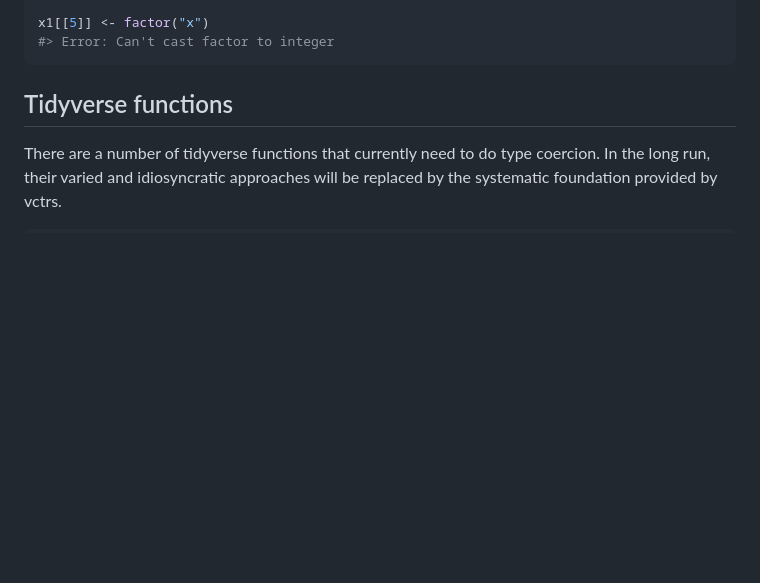
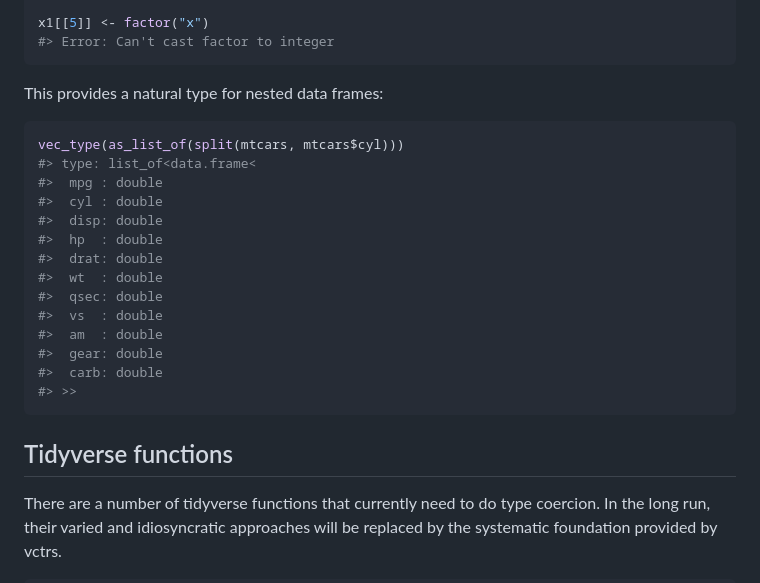
Before and after one commit to r-lib/vctrs, a Markdown page: README.md, the part around one of its changes. Drawn GitHub-style; blank space fills up the shorter version.

````diff
--- a/README.md
+++ b/README.md
@@ -189,6 +215,25 @@ x1[[4]]
 
 x1[[5]] <- factor("x")
 #> Error: Can't cast factor to integer
+```
+
+This provides a natural type for nested data frames:
+
+``` r
+vec_type(as_list_of(split(mtcars, mtcars$cyl)))
+#> type: list_of<data.frame<
+#>  mpg : double
+#>  cyl : double
+#>  disp: double
+#>  hp  : double
+#>  drat: double
+#>  wt  : double
+#>  qsec: double
+#>  vs  : double
+#>  am  : double
+#>  gear: double
+#>  carb: double
+#> >>
 ```
 
 ## Tidyverse functions
````
Also changed, not shown: other parts of README.md (+76 -50 lines), man/figures/combined.png, 2 other files.
